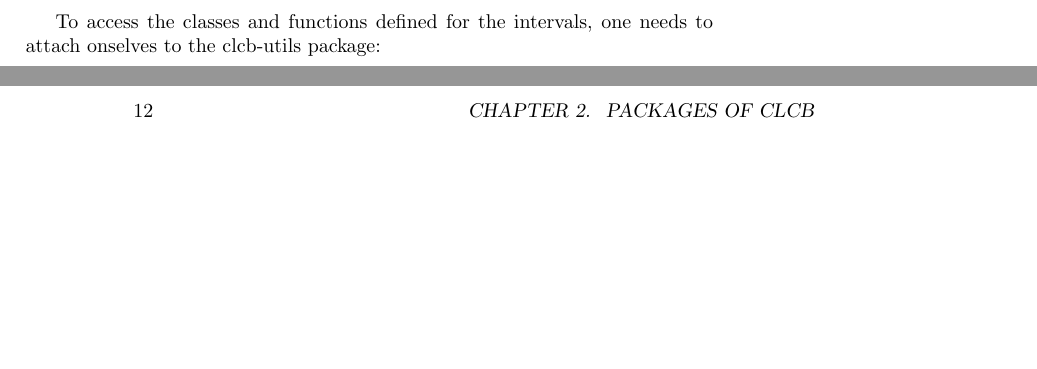
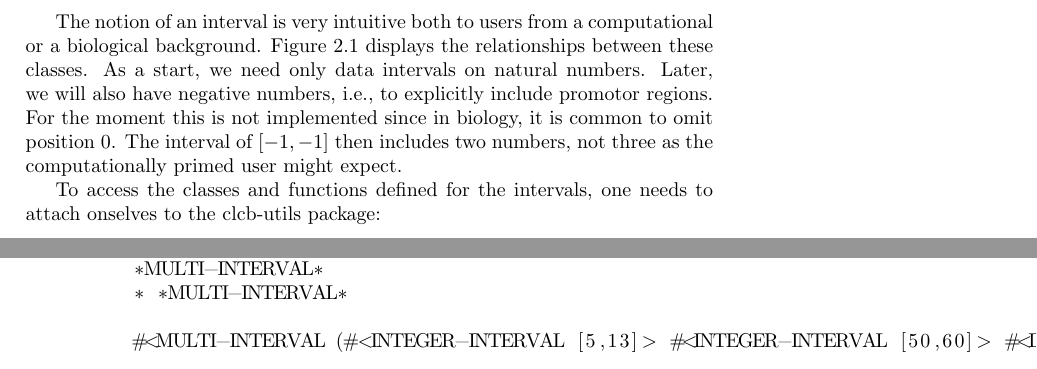
Before and after one commit to lvaruzza/clcb, a LaTeX thesis (doc/handbook.tex): two parts of pages 11 and 12 of 15, joined at a grey line, cut at the place of the change, the shorter picture padded with empty space. Compiled offline with pdfLaTeX.

```diff
--- a/doc/handbook.tex
+++ b/doc/handbook.tex
@@ -461,4 +461,13 @@
+\label{fig:intervalClassDiagram}
 \end{figure}
+
+The notion of an interval is very intuitive both to users from a computational
+or a biological background. Figure \ref{fig:intervalClassDiagram} displays
+the relationships between these classes. As a start, we need only data intervals
+on natural numbers. Later, we will also have negative numbers, i.e., to explicitly
+include promotor regions. For the moment this is not implemented since in biology,
+it is common to omit position 0. The interval of $[ -1, -1 ]$ then includes two numbers,
+not three as the computationally primed user might expect.
 
 To access the classes and functions defined for the intervals, one needs to attach onselves to the clcb-utils package:
 
@@ -524,6 +533,11 @@
 \begin{lstlisting}
 * (defparameter *multi-interval*
      (make-instance 'multi-interval :intervals *LIST-OF-INTERVALS*))
+*MULTI-INTERVAL*
+* *MULTI-INTERVAL*
+
+#<MULTI-INTERVAL (#<INTEGER-INTERVAL [5,13]> #<INTEGER-INTERVAL [50,60]> #<INTEGER-INTERVAL [65,90]>)>
+
 \end{lstlisting}
 
 
```
Also changed, not shown: doc/handbook.tex (4 more changed lines), 3 other files.
